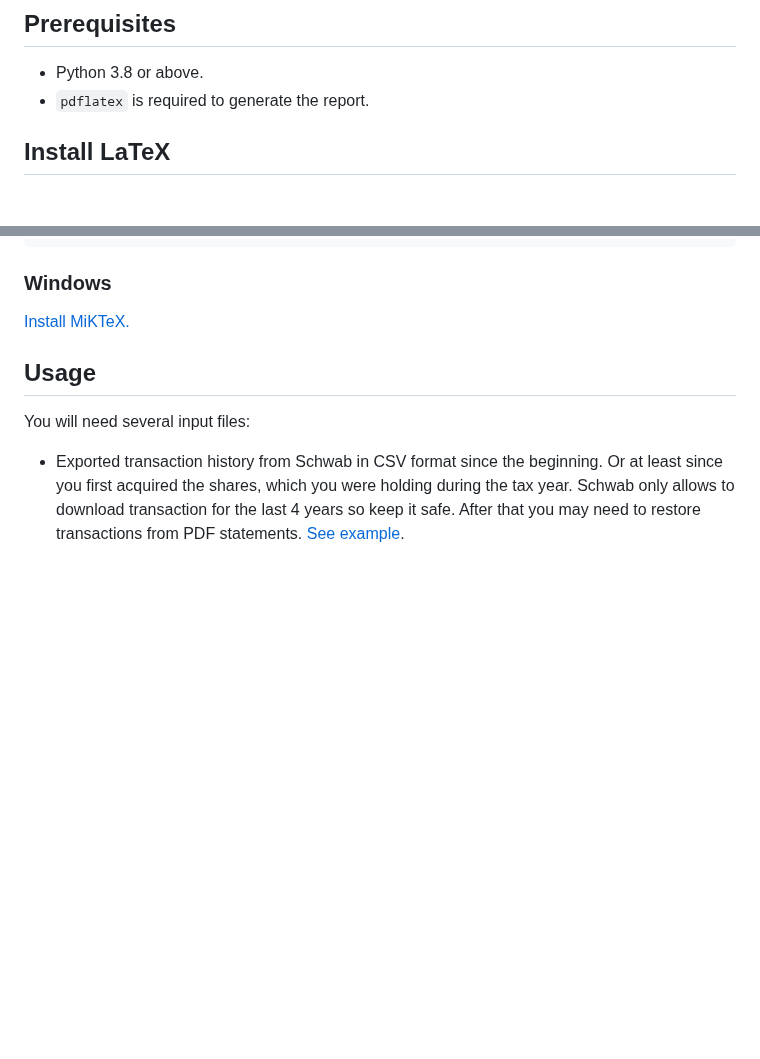
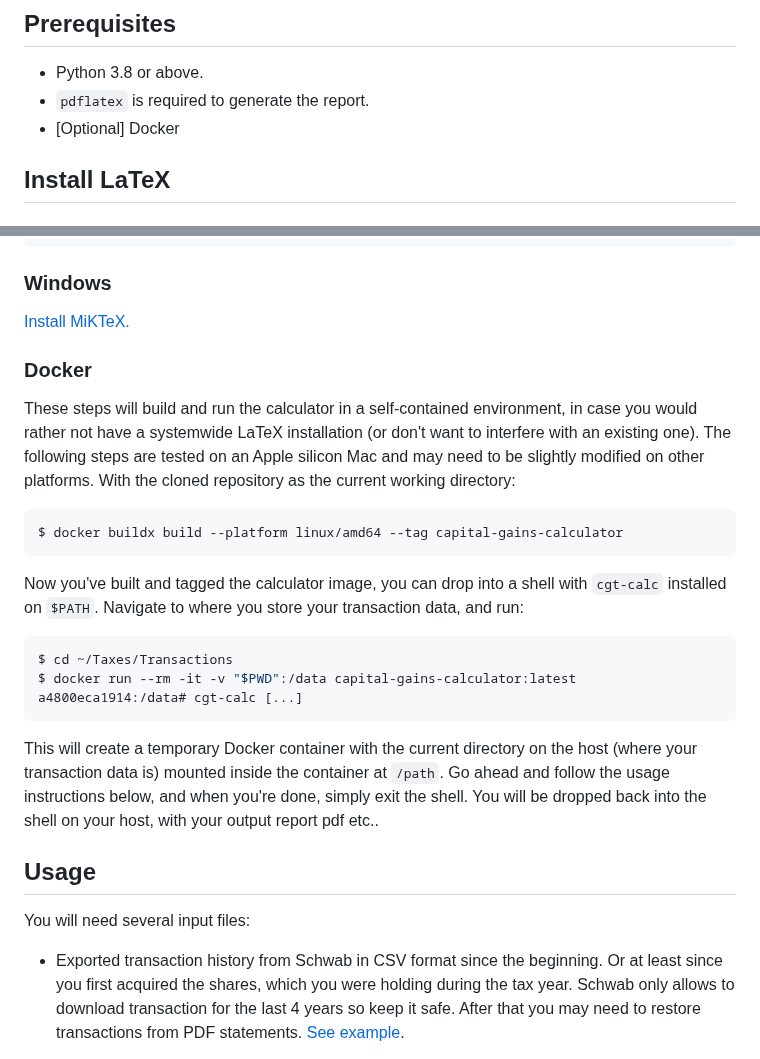
Before and after one commit to KapJI/capital-gains-calculator, a Markdown page: README.md, 2 parts joined by grey strips. GitHub-like rendering; blank space fills up the shorter version.

Commit message:
readme: add Docker install, build and usage instructions

````diff
--- a/README.md
+++ b/README.md
@@ -23,6 +23,7 @@ pipx install cgt-calc
 
 -   Python 3.8 or above.
 -   `pdflatex` is required to generate the report.
+-   [Optional] Docker
 
 ## Install LaTeX
 
@@ -41,6 +42,26 @@ apt install texlive-latex-base
 ### Windows
 
 [Install MiKTeX.](https://miktex.org/download)
+
+### Docker
+
+These steps will build and run the calculator in a self-contained environment, in case you would rather not have a systemwide LaTeX installation (or don't want to interfere with an existing one).
+The following steps are tested on an Apple silicon Mac and may need to be slightly modified on other platforms.
+With the cloned repository as the current working directory:
+
+```shell
+$ docker buildx build --platform linux/amd64 --tag capital-gains-calculator
+```
+
+Now you've built and tagged the calculator image, you can drop into a shell with `cgt-calc` installed on `$PATH`. Navigate to where you store your transaction data, and run:
+```shell
+$ cd ~/Taxes/Transactions
+$ docker run --rm -it -v "$PWD":/data capital-gains-calculator:latest
+a4800eca1914:/data# cgt-calc [...]
+```
+
+This will create a temporary Docker container with the current directory on the host (where your transaction data is) mounted inside the container at `/path`. Go ahead and follow the usage instructions below,
+and when you're done, simply exit the shell. You will be dropped back into the shell on your host, with your output report pdf etc..
 
 ## Usage
 
````
